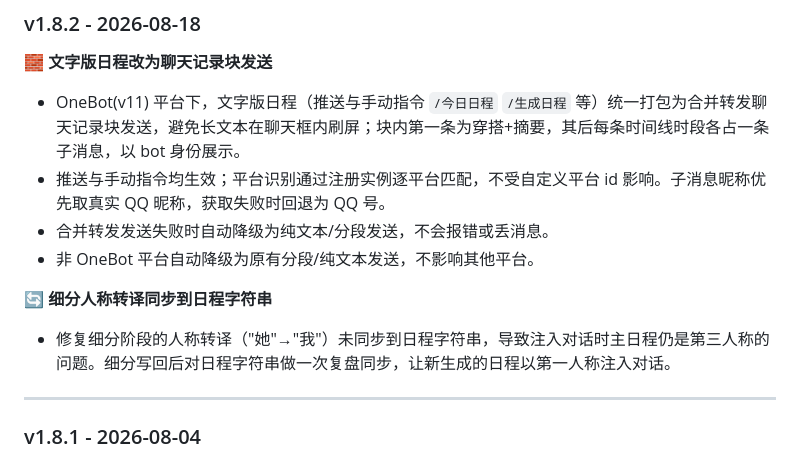
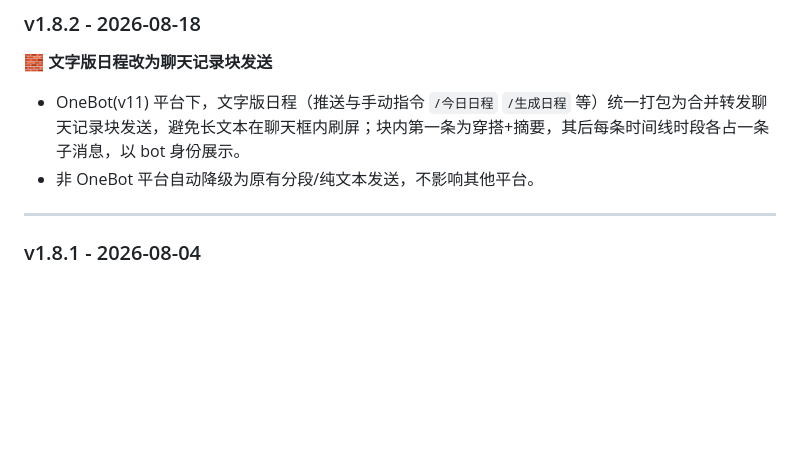
Before and after one commit to Inoryu7z/astrbot_plugin_dayflow_life_scheduler, a Markdown page: CHANGELOG.md, the part around the change. Rendered like a GitHub page; blank space fills up the shorter version.

Commit message:
docs: 精简 CHANGELOG 移除本次修复类描述

```diff
--- a/CHANGELOG.md
+++ b/CHANGELOG.md
@@ -5,13 +5,7 @@
 **🧱 文字版日程改为聊天记录块发送**
 
 * OneBot(v11) 平台下，文字版日程（推送与手动指令 `/今日日程` `/生成日程` 等）统一打包为合并转发聊天记录块发送，避免长文本在聊天框内刷屏；块内第一条为穿搭+摘要，其后每条时间线时段各占一条子消息，以 bot 身份展示。
-* 推送与手动指令均生效；平台识别通过注册实例逐平台匹配，不受自定义平台 id 影响。子消息昵称优先取真实 QQ 昵称，获取失败时回退为 QQ 号。
-* 合并转发发送失败时自动降级为纯文本/分段发送，不会报错或丢消息。
 * 非 OneBot 平台自动降级为原有分段/纯文本发送，不影响其他平台。
-
-**🔄 细分人称转译同步到日程字符串**
-
-* 修复细分阶段的人称转译（"她"→"我"）未同步到日程字符串，导致注入对话时主日程仍是第三人称的问题。细分写回后对日程字符串做一次复盘同步，让新生成的日程以第一人称注入对话。
 
 ---
 
```
